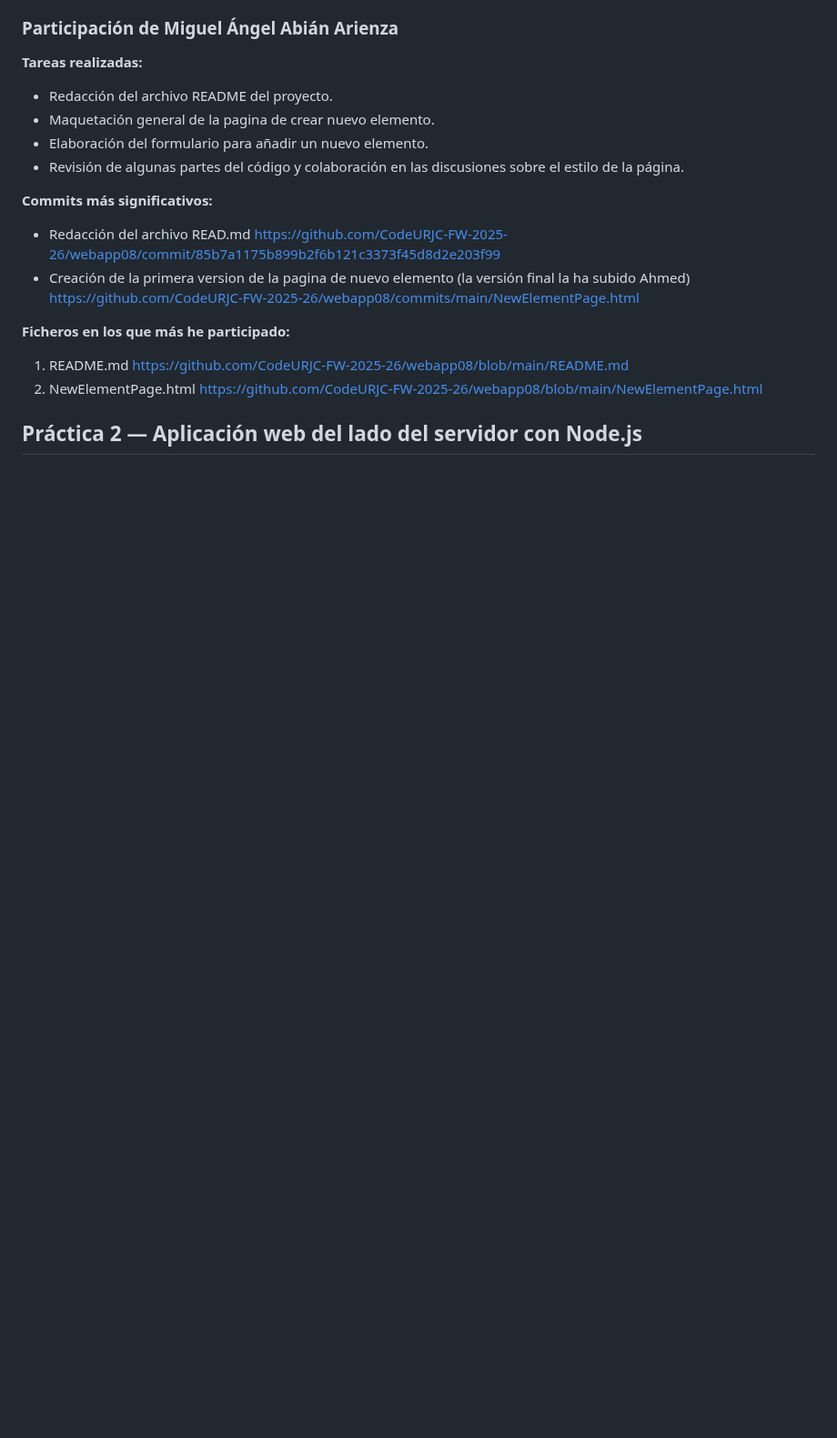
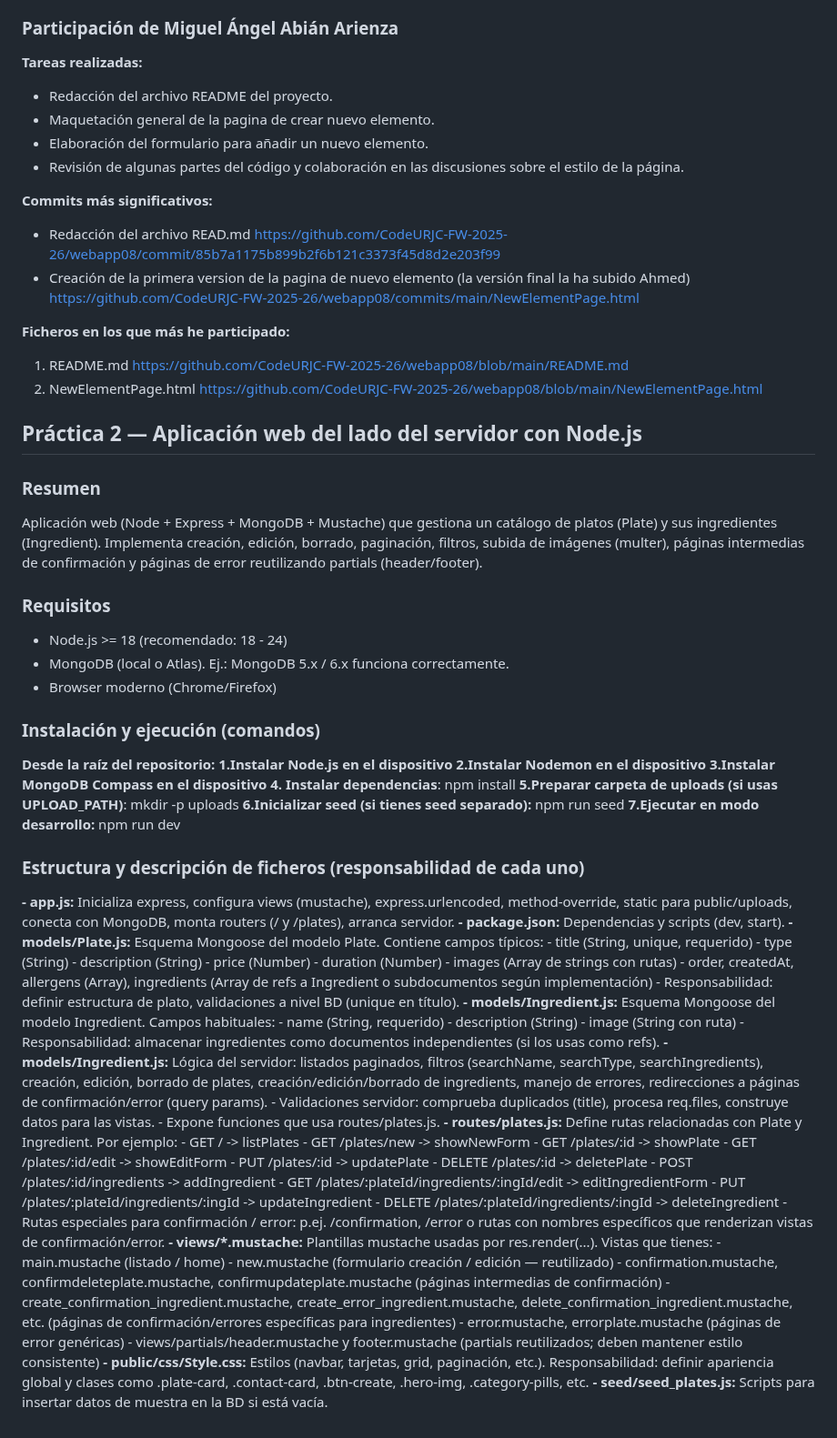
Before and after one commit to CodeURJC-FW-2025-26/webapp08, a Markdown page: README.md, the part around the change. Shown at 91% size. GitHub-like rendering; blank space fills up the shorter version.

Commit message:
Enhance README with project details and setup instructions
Added detailed summary, requirements, installation steps, file structure, and responsibilities for the web application.

```diff
--- a/README.md
+++ b/README.md
@@ -151,3 +151,62 @@ Durante esta práctica, me encargué del desarrollo completo de la página de de
 
 
 ## Práctica 2 — Aplicación web del lado del servidor con Node.js
+### Resumen
+Aplicación web (Node + Express + MongoDB + Mustache) que gestiona un catálogo de platos (Plate) y sus ingredientes (Ingredient). Implementa creación, edición, borrado, paginación, filtros, subida de imágenes (multer), páginas intermedias de confirmación y páginas de error reutilizando partials (header/footer).
+
+### Requisitos
+- Node.js >= 18 (recomendado: 18 - 24)
+- MongoDB (local o Atlas). Ej.: MongoDB 5.x / 6.x funciona correctamente.
+- Browser moderno (Chrome/Firefox)
+
+### Instalación y ejecución (comandos)
+**Desde la raíz del repositorio:**
+**1.Instalar Node.js en el dispositivo**
+**2.Instalar Nodemon en el dispositivo**
+**3.Instalar MongoDB Compass en el dispositivo**
+**4. Instalar dependencias**: npm install
+**5.Preparar carpeta de uploads (si usas UPLOAD_PATH)**: mkdir -p uploads
+**6.Inicializar seed (si tienes seed separado):** npm run seed
+**7.Ejecutar en modo desarrollo:** npm run dev
+
+### Estructura y descripción de ficheros (responsabilidad de cada uno)
+**- app.js:** Inicializa express, configura views (mustache), express.urlencoded, method-override, static para public/uploads, conecta con MongoDB, monta routers (/ y /plates), arranca servidor.
+**- package.json:** Dependencias y scripts (dev, start).
+**- models/Plate.js:** Esquema Mongoose del modelo Plate. Contiene campos típicos:
+    - title (String, unique, requerido)
+    - type (String)
+    - description (String)
+    - price (Number)
+    - duration (Number)
+    - images (Array de strings con rutas)
+    - order, createdAt, allergens (Array), ingredients (Array de refs a Ingredient o         subdocumentos según implementación)
+    - Responsabilidad: definir estructura de plato, validaciones a nivel BD (unique en       título).
+**- models/Ingredient.js:** Esquema Mongoose del modelo Ingredient. Campos habituales:
+    - name (String, requerido)
+    - description (String)
+    - image (String con ruta)
+    - Responsabilidad: almacenar ingredientes como documentos independientes (si los         usas como refs).
+**- models/Ingredient.js:** Lógica del servidor: listados paginados, filtros (searchName, searchType, searchIngredients), creación, edición, borrado de plates, creación/edición/borrado de ingredients, manejo de errores, redirecciones a páginas de confirmación/error (query params).
+    - Validaciones servidor: comprueba duplicados (title), procesa req.files,                construye datos para las vistas.
+    - Expone funciones que usa routes/plates.js.
+**- routes/plates.js:** Define rutas relacionadas con Plate y Ingredient. Por ejemplo:
+    - GET / -> listPlates
+    - GET /plates/new -> showNewForm
+    - GET /plates/:id -> showPlate
+    - GET /plates/:id/edit -> showEditForm
+    - PUT /plates/:id -> updatePlate
+    - DELETE /plates/:id -> deletePlate
+    - POST /plates/:id/ingredients -> addIngredient
+    - GET /plates/:plateId/ingredients/:ingId/edit -> editIngredientForm
+    - PUT /plates/:plateId/ingredients/:ingId -> updateIngredient
+    - DELETE /plates/:plateId/ingredients/:ingId -> deleteIngredient
+    - Rutas especiales para confirmación / error: p.ej. /confirmation, /error o rutas        con nombres específicos que renderizan vistas de confirmación/error.
+**- views/*.mustache:** Plantillas mustache usadas por res.render(...). Vistas que tienes:
+    - main.mustache (listado / home)
+    - new.mustache (formulario creación / edición — reutilizado)
+    - confirmation.mustache, confirmdeleteplate.mustache, confirmupdateplate.mustache        (páginas intermedias de confirmación)
+    - create_confirmation_ingredient.mustache, create_error_ingredient.mustache,             delete_confirmation_ingredient.mustache, etc. (páginas de confirmación/errores         específicas para ingredientes)
+    - error.mustache, errorplate.mustache (páginas de error genéricas)
+    - views/partials/header.mustache y footer.mustache (partials reutilizados; deben        mantener estilo consistente)
+**- public/css/Style.css:** Estilos (navbar, tarjetas, grid, paginación, etc.). Responsabilidad: definir apariencia global y clases como .plate-card, .contact-card, .btn-create, .hero-img, .category-pills, etc.
+**- seed/seed_plates.js:** Scripts para insertar datos de muestra en la BD si está vacía.
```
